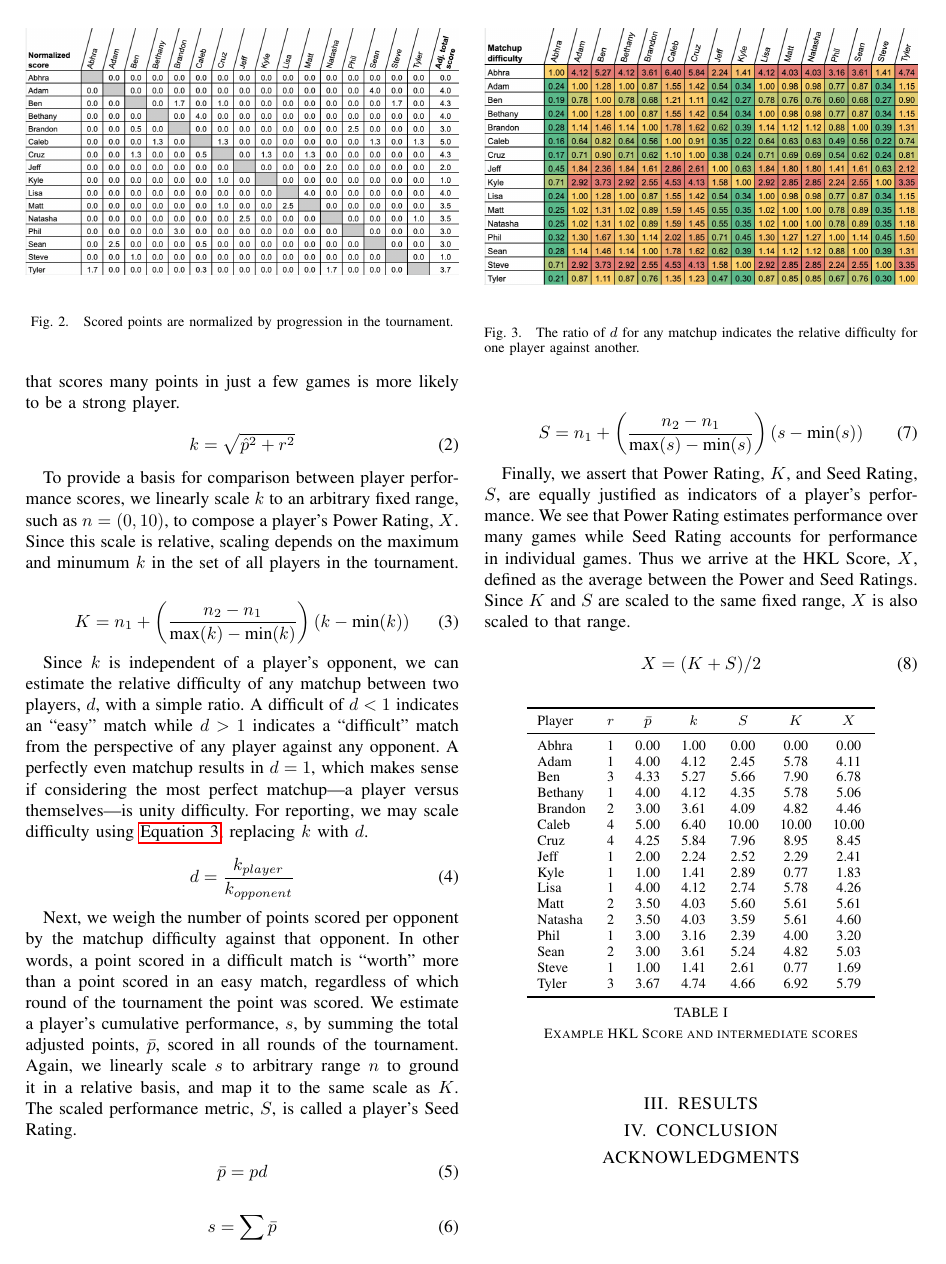
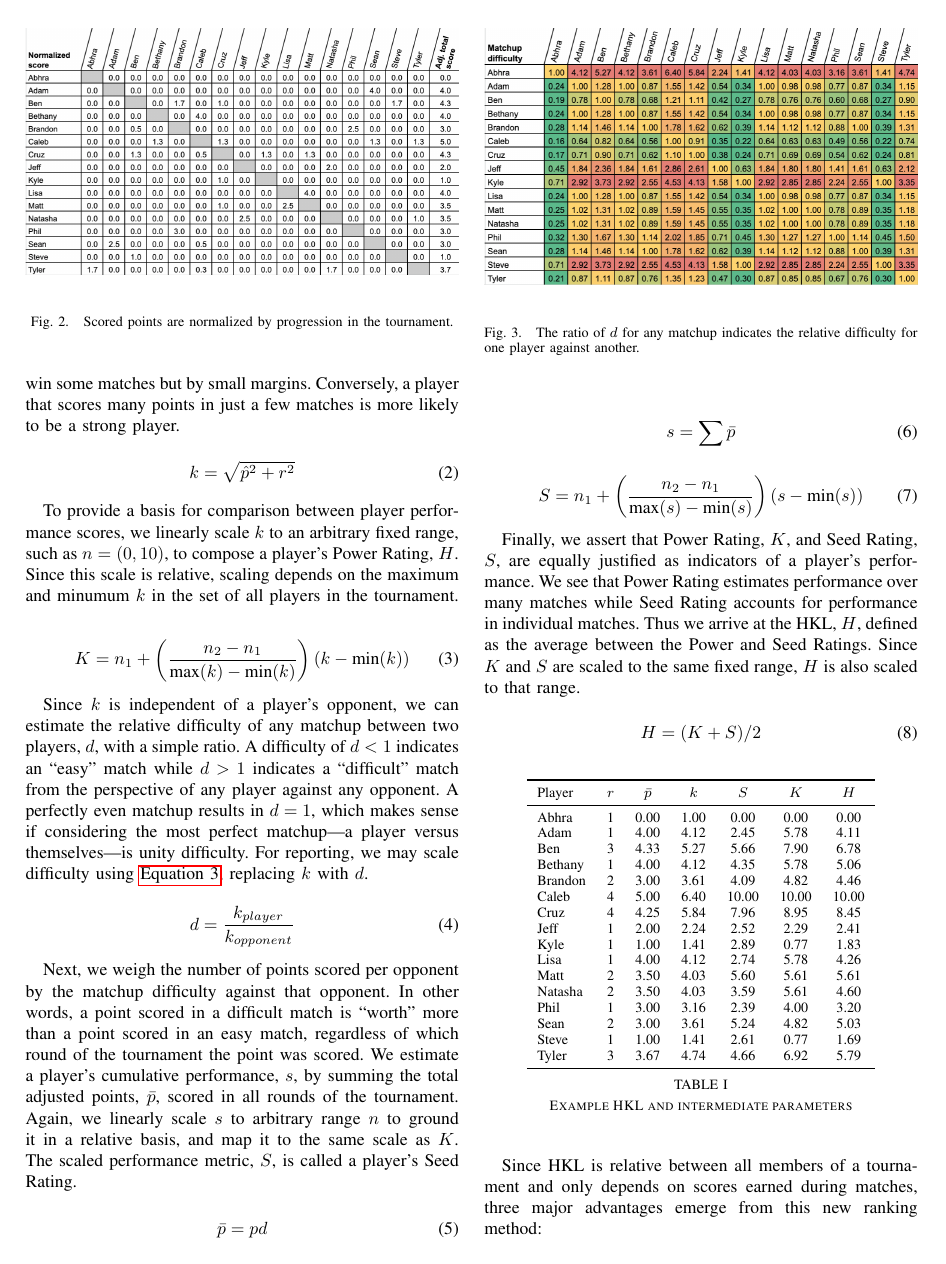
Before and after one commit to philiplinden/hkl-score, a LaTeX paper (hkl-score.tex): page 2 of 2 before the commit and page 2 of 3 after it. Compiled offline with pdfLaTeX.

Commit message:
reword phrasing of HKL as standalone term, change X->H

```diff
--- a/hkl-score.tex
+++ b/hkl-score.tex
@@ -120,15 +118,15 @@ Since some players progress further than others in the bracket and thus have mor
 
 A player's overall performance, $k$, is then calculated as the root-sum-square of the normalized total points scored and progression in the tournament.
 By using the root-sum-square of progression and normalized scores, we estimate how consistently a player performs in the tournament.
-A high performing player is likely to win many rounds of the tournament by large margins while a weaker player might win some games but by small margins.
-Conversely, a player that scores many points in just a few games is more likely to be a strong player.
+A high performing player is likely to win many rounds of the tournament by large margins while a weaker player might win some matches but by small margins.
+Conversely, a player that scores many points in just a few matches is more likely to be a strong player.
 
 \begin{equation}
         k = \sqrt{\hat{p}^2 + r^2}
         \label{eq:skill-indicator}
 \end{equation}
 
-To provide a basis for comparison between player performance scores, we linearly scale $k$ to an arbitrary fixed range, such as $n = (0,10)$, to compose a player's Power Rating, $X$. Since this scale is relative, scaling depends on the maximum and minumum $k$ in the set of all players in the tournament.
+To provide a basis for comparison between player performance scores, we linearly scale $k$ to an arbitrary fixed range, such as $n = (0,10)$, to compose a player's Power Rating, $H$. Since this scale is relative, scaling depends on the maximum and minumum $k$ in the set of all players in the tournament.
 
 \begin{equation}
         K = n_1 + \left(\frac{n_2 - n_1}{\text{max}(k) - \text{min}(k)}\right)(k - \text{min}(k))
@@ -136,7 +134,7 @@ To provide a basis for comparison between player performance scores, we linearly
 \end{equation}
 
 Since $k$ is independent of a player's opponent, we can estimate the relative difficulty of any matchup between two players, $d$, with a simple ratio.
-A difficult of $d<1$ indicates an ``easy'' match while $d>1$ indicates a ``difficult'' match from the perspective of any player against any opponent.
+A difficulty of $d<1$ indicates an ``easy'' match while $d>1$ indicates a ``difficult'' match from the perspective of any player against any opponent.
 A perfectly even matchup results in $d=1$, which makes sense if considering the most perfect matchup---a player versus themselves---is unity difficulty.
 For reporting, we may scale difficulty using \autoref{eq:power-rating}, replacing $k$ with $d$.
 
@@ -174,19 +172,19 @@ The scaled performance metric, $S$, is called a player's Seed Rating.
 \end{equation}
 
 Finally, we assert that Power Rating, $K$, and Seed Rating, $S$, are equally justified as indicators of a player's performance.
-We see that Power Rating estimates performance over many games while Seed Rating accounts for performance in individual games.
-Thus we arrive at the HKL Score, $X$, defined as the average between the Power and Seed Ratings.
-Since $K$ and $S$ are scaled to the same fixed range, $X$ is also scaled to that range.
+We see that Power Rating estimates performance over many matches while Seed Rating accounts for performance in individual matches.
+Thus we arrive at the HKL, $H$, defined as the average between the Power and Seed Ratings.
+Since $K$ and $S$ are scaled to the same fixed range, $H$ is also scaled to that range.
 
 \begin{equation}
-        X = (K + S)/2
+        H = (K + S)/2
         \label{eq:hkl-score}
 \end{equation}
 
 \begin{table}[hb]
         \begin{tabular}{lcccccc}
                 \toprule
-                Player & $r$ & $\bar{p}$ & $k$ & $S$ & $K$ & $X$ \\
+                Player & $r$ & $\bar{p}$ & $k$ & $S$ & $K$ & $H$ \\
                 \midrule
                 Abhra	& 1	& 0.00	& 1.00	& 0.00	& 0.00	& 0.00 \\
                 Adam	& 1	& 4.00	& 4.12	& 2.45	& 5.78	& 4.11 \\
@@ -207,8 +205,12 @@ Since $K$ and $S$ are scaled to the same fixed range, $X$ is also scaled to that
                 \bottomrule
         \end{tabular}
         \centering
-        \caption{Example HKL Score and intermediate scores}
+        \caption{Example HKL and intermediate parameters}
         \label{tab:example-ratings}
 \end{table}
 
-\section{RESULTS}
+Since HKL is relative between all members of a tournament and only depends on scores earned during matches, three major advantages emerge from this new ranking method:
+
+\begin{enumerate}
+        \item HKL of all contestants is defined as soon as one point is scored in the entire tournament.
+        \item HKL can be updated during a match that has not yet completed.
```
Also changed, not shown: hkl-score.pdf, hkl-score.tex (51 more changed lines).
